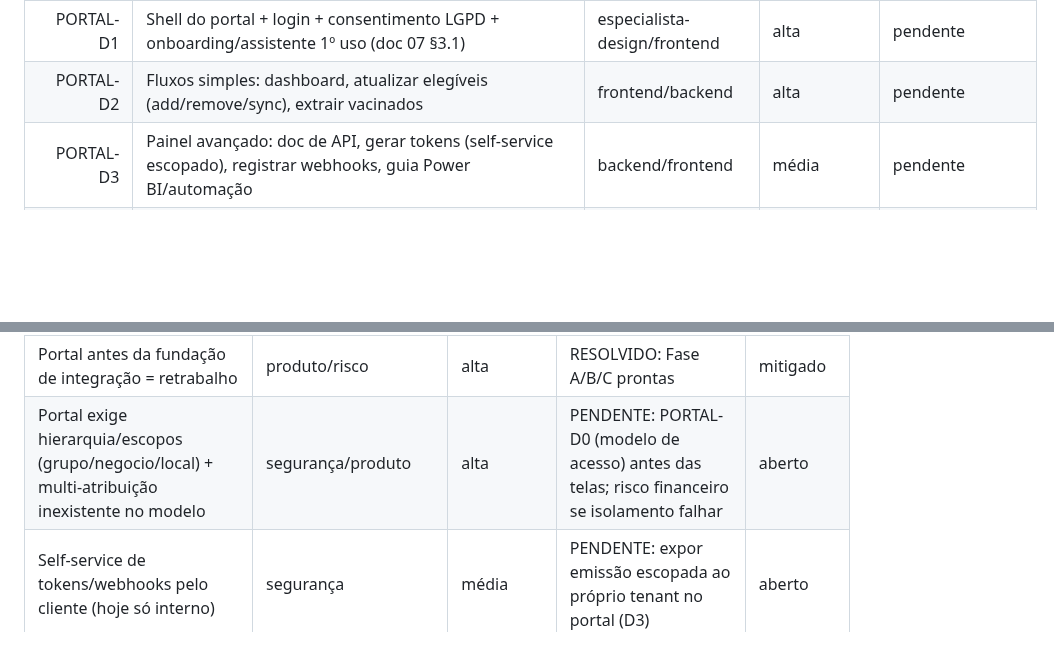
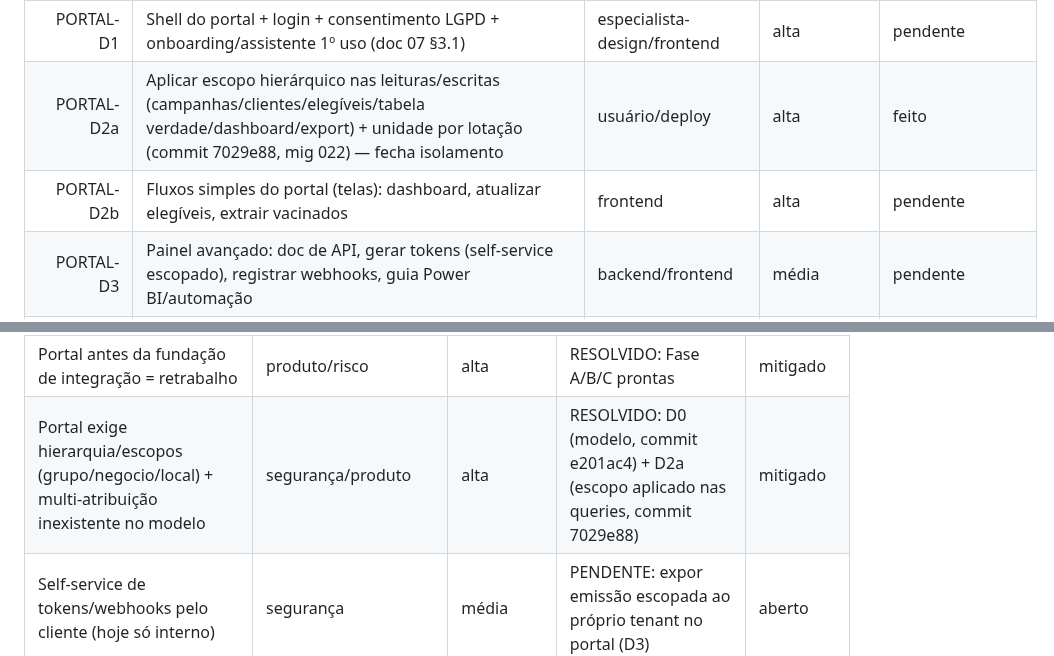
Before and after one commit to rodrigo-cassaro-sa/intermediado-vacinacao-sa, a Markdown page: controle-projeto.md, 2 parts joined by grey strips. GitHub-like rendering; blank space fills up the shorter version.

Commit message:
checkpoint: Portal D2a escopo aplicado (isolamento hierarquico fechado)

```diff
--- a/controle-projeto.md
+++ b/controle-projeto.md
@@ -166,7 +166,8 @@ configurar variáveis (doc 13 §3), volumes (§6), domínio+SSL (§7); (3) deplo
 | INT-C | Token de app in company (PWA/app/terceiro) (commit 00a5bfc) — sem migration; PWA offline opcional fica p/ frente | usuário/deploy | média | feito |
 | PORTAL-D0 | Modelo de acesso: grupo_empresarial, unidade, usuario_atribuicao (níveis grupo/negocio/local + multi-atribuição, upper→lower) + resolução de permissão + gestão de usuários. Base de TUDO no portal (doc 04 §4.1) | especialista-seguranca/backend | alta | pendente |
 | PORTAL-D1 | Shell do portal + login + consentimento LGPD + onboarding/assistente 1º uso (doc 07 §3.1) | especialista-design/frontend | alta | pendente |
-| PORTAL-D2 | Fluxos simples: dashboard, atualizar elegíveis (add/remove/sync), extrair vacinados | frontend/backend | alta | pendente |
+| PORTAL-D2a | Aplicar escopo hierárquico nas leituras/escritas (campanhas/clientes/elegíveis/tabela verdade/dashboard/export) + unidade por lotação (commit 7029e88, mig 022) — fecha isolamento | usuário/deploy | alta | feito |
+| PORTAL-D2b | Fluxos simples do portal (telas): dashboard, atualizar elegíveis, extrair vacinados | frontend | alta | pendente |
 | PORTAL-D3 | Painel avançado: doc de API, gerar tokens (self-service escopado), registrar webhooks, guia Power BI/automação | backend/frontend | média | pendente |
 | V2 | Autoadesão B2C (consentimento) + venda de voucher (pagamento) | — | baixa | pendente |
 | V2 | Autoadesão B2C (consentimento) + venda de voucher (pagamento) | — | baixa | pendente |
@@ -211,7 +212,7 @@ configurar variáveis (doc 13 §3), volumes (§6), domínio+SSL (§7); (3) deplo
 | Sem webhooks de saída / painel de integrações (função 7) | integração | alta | RESOLVIDO: webhooks de saída + painel (Fase A, commit 63d6429) | mitigado |
 | API externa sem contrato publicado/versão (funções 3/5/8) | integração | média | RESOLVIDO: contrato v1 (doc 09 §3.9) + token consulta (commit 51656eb) | mitigado |
 | Portal antes da fundação de integração = retrabalho | produto/risco | alta | RESOLVIDO: Fase A/B/C prontas | mitigado |
-| Portal exige hierarquia/escopos (grupo/negocio/local) + multi-atribuição inexistente no modelo | segurança/produto | alta | PENDENTE: PORTAL-D0 (modelo de acesso) antes das telas; risco financeiro se isolamento falhar | aberto |
+| Portal exige hierarquia/escopos (grupo/negocio/local) + multi-atribuição inexistente no modelo | segurança/produto | alta | RESOLVIDO: D0 (modelo, commit e201ac4) + D2a (escopo aplicado nas queries, commit 7029e88) | mitigado |
 | Self-service de tokens/webhooks pelo cliente (hoje só interno) | segurança | média | PENDENTE: expor emissão escopada ao próprio tenant no portal (D3) | aberto |
 | Paginação por OFFSET lenta em milhões | performance | média | RESOLVIDO: keyset/cursor em elegíveis e tabela verdade (commit 8976e5d) | mitigado |
 | API externa (rede) com escopo mal definido | integração/segurança | alta | Credencial por parceiro, escopo por campanha (RN-009) | aberto |
```
